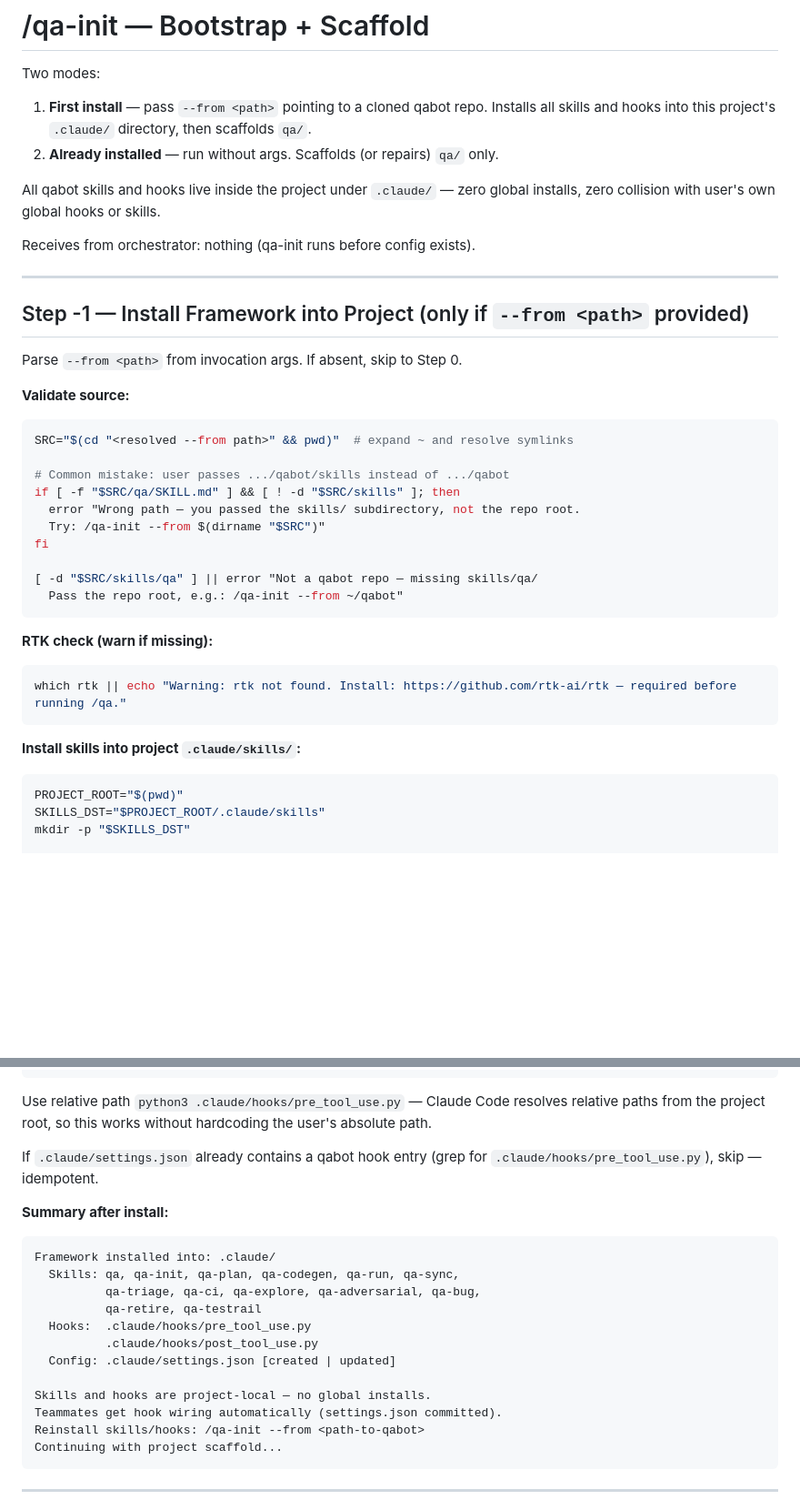
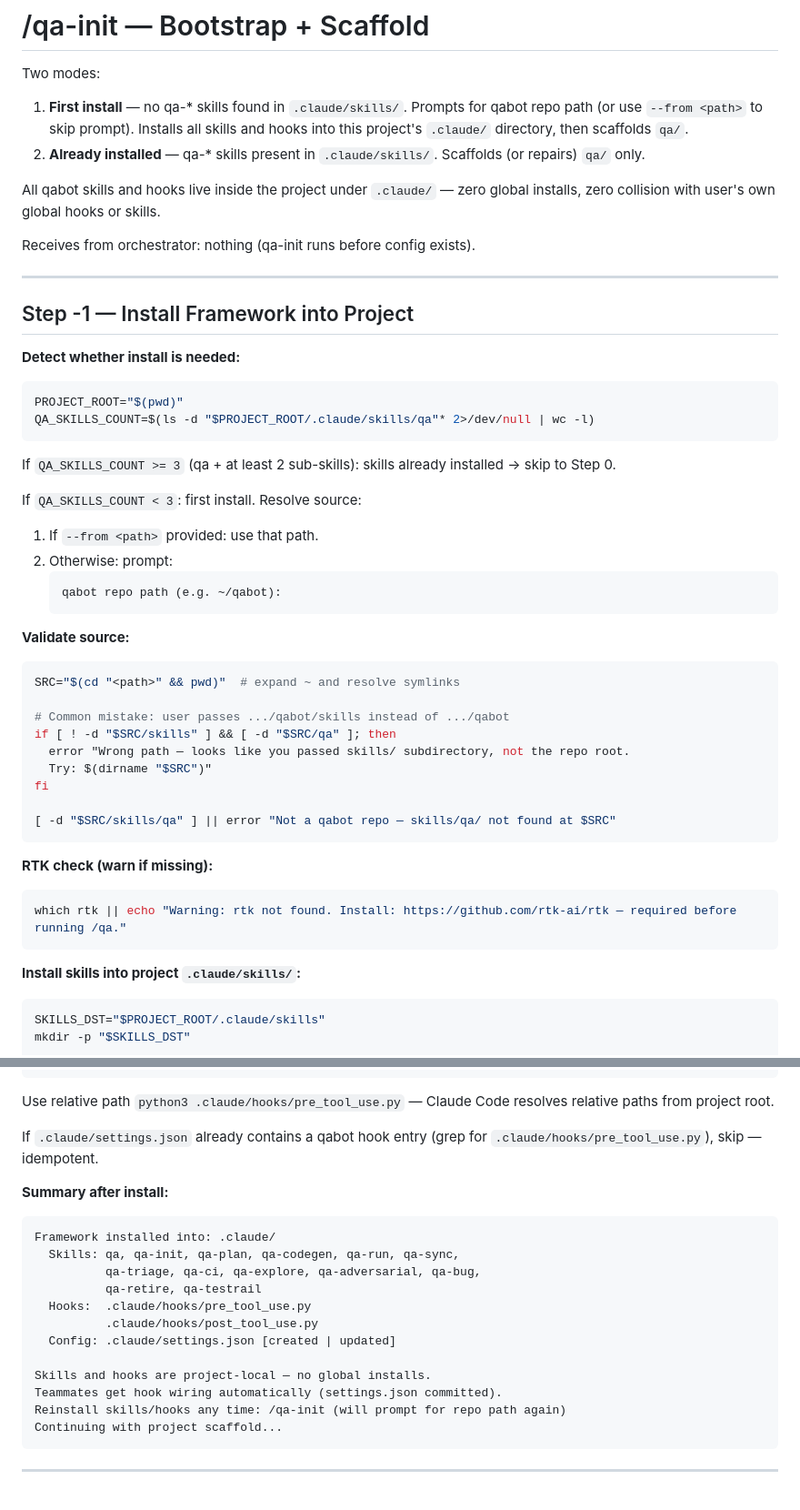
Before and after one commit to Lukaspspsl/qabot, a Markdown page: skills/qa-init/SKILL.md, 2 parts joined by grey strips. Shown at 91% size. Rendered like a GitHub page; blank space fills up the shorter version.

Commit message:
refactor: qa-init auto-detects first install, prompts for repo path
No --from arg needed. qa-init checks .claude/skills/ for existing
qa-* skills. If missing, prompts "qabot repo path?" interactively.
--from still accepted as explicit override.

Install flow: cp qa-init to ~/.claude/skills/ once, then /qa-init in project.

Co-Authored-By: Claude Sonnet 4.6 <noreply@anthropic.com>

````diff
--- a/skills/qa-init/SKILL.md
+++ b/skills/qa-init/SKILL.md
@@ -7,8 +7,8 @@ description: One-time scaffold. Copies qabot skills + hooks into project's .clau
 
 Two modes:
 
-1. **First install** — pass `--from <path>` pointing to a cloned qabot repo. Installs all skills and hooks into this project's `.claude/` directory, then scaffolds `qa/`.
-2. **Already installed** — run without args. Scaffolds (or repairs) `qa/` only.
+1. **First install** — no qa-* skills found in `.claude/skills/`. Prompts for qabot repo path (or use `--from <path>` to skip prompt). Installs all skills and hooks into this project's `.claude/` directory, then scaffolds `qa/`.
+2. **Already installed** — qa-* skills present in `.claude/skills/`. Scaffolds (or repairs) `qa/` only.
 
 All qabot skills and hooks live inside the project under `.claude/` — zero global installs, zero collision with user's own global hooks or skills.
 
@@ -16,22 +16,35 @@ Receives from orchestrator: nothing (qa-init runs before config exists).
 
 ---
 
-## Step -1 — Install Framework into Project (only if `--from <path>` provided)
+## Step -1 — Install Framework into Project
 
-Parse `--from <path>` from invocation args. If absent, skip to Step 0.
+**Detect whether install is needed:**
+```bash
+PROJECT_ROOT="$(pwd)"
+QA_SKILLS_COUNT=$(ls -d "$PROJECT_ROOT/.claude/skills/qa"* 2>/dev/null | wc -l)
+```
+
+If `QA_SKILLS_COUNT >= 3` (qa + at least 2 sub-skills): skills already installed → skip to Step 0.
+
+If `QA_SKILLS_COUNT < 3`: first install. Resolve source:
+
+1. If `--from <path>` provided: use that path.
+2. Otherwise: prompt:
+   ```
+   qabot repo path (e.g. ~/qabot):
+   ```
 
 **Validate source:**
 ```bash
-SRC="$(cd "<resolved --from path>" && pwd)"  # expand ~ and resolve symlinks
+SRC="$(cd "<path>" && pwd)"  # expand ~ and resolve symlinks
 
 # Common mistake: user passes .../qabot/skills instead of .../qabot
-if [ -f "$SRC/qa/SKILL.md" ] && [ ! -d "$SRC/skills" ]; then
-  error "Wrong path — you passed the skills/ subdirectory, not the repo root.
-  Try: /qa-init --from $(dirname "$SRC")"
+if [ ! -d "$SRC/skills" ] && [ -d "$SRC/qa" ]; then
+  error "Wrong path — looks like you passed skills/ subdirectory, not the repo root.
+  Try: $(dirname "$SRC")"
 fi
 
-[ -d "$SRC/skills/qa" ] || error "Not a qabot repo — missing skills/qa/
-  Pass the repo root, e.g.: /qa-init --from ~/qabot"
+[ -d "$SRC/skills/qa" ] || error "Not a qabot repo — skills/qa/ not found at $SRC"
 ```
 
 **RTK check (warn if missing):**
@@ -41,7 +54,6 @@ which rtk || echo "Warning: rtk not found. Install: https://github.com/rtk-ai/rt
 
 **Install skills into project `.claude/skills/`:**
 ```bash
-PROJECT_ROOT="$(pwd)"
 SKILLS_DST="$PROJECT_ROOT/.claude/skills"
 mkdir -p "$SKILLS_DST"
 
@@ -95,7 +107,7 @@ Read existing `.claude/settings.json` if present. Merge hook entries — append
 }
 ```
 
-Use relative path `python3 .claude/hooks/pre_tool_use.py` — Claude Code resolves relative paths from the project root, so this works without hardcoding the user's absolute path.
+Use relative path `python3 .claude/hooks/pre_tool_use.py` — Claude Code resolves relative paths from project root.
 
 If `.claude/settings.json` already contains a qabot hook entry (grep for `.claude/hooks/pre_tool_use.py`), skip — idempotent.
 
@@ -111,7 +123,7 @@ Framework installed into: .claude/
 
 Skills and hooks are project-local — no global installs.
 Teammates get hook wiring automatically (settings.json committed).
-Reinstall skills/hooks: /qa-init --from <path-to-qabot>
+Reinstall skills/hooks any time: /qa-init (will prompt for repo path again)
 Continuing with project scaffold...
 ```
 
````
Also changed, not shown: README.md (+13 -8 lines).
